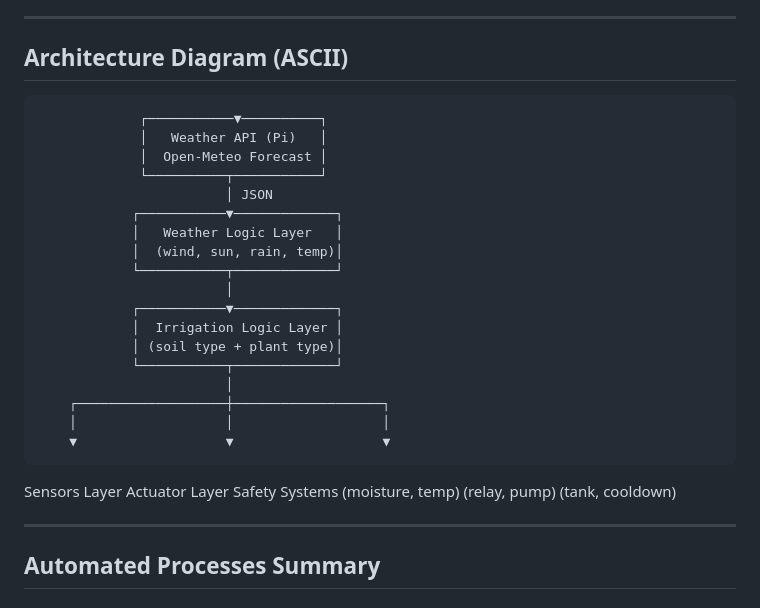
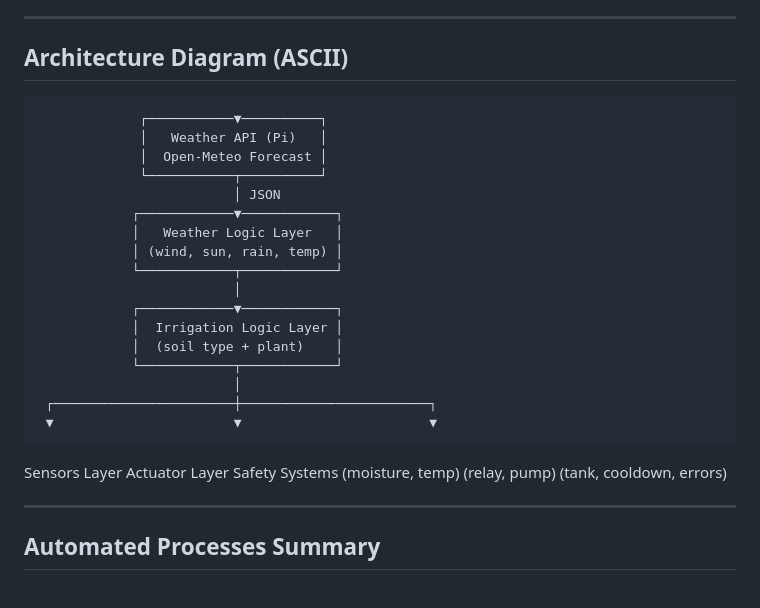
Before and after one commit to Katolux/Watering-System, a Markdown page: docs/system-overview.md, the part around the change. Rendered like a GitHub page.

```diff
--- a/docs/system-overview.md
+++ b/docs/system-overview.md
@@ -89,27 +89,25 @@ Rules:
 ---
 
 ## Architecture Diagram (ASCII)
-
                  ┌───────────▼──────────┐
                  │   Weather API (Pi)   │
                  │  Open-Meteo Forecast │
-                 └──────────┬───────────┘
-                            │ JSON
-                ┌───────────▼─────────────┐
+                 └───────────┬──────────┘
+                             │ JSON
+                ┌────────────▼────────────┐
                 │   Weather Logic Layer   │
-                │  (wind, sun, rain, temp)│
-                └───────────┬─────────────┘
-                            │
-                ┌───────────▼─────────────┐
+                │ (wind, sun, rain, temp) │
+                └────────────┬────────────┘
+                             │
+                ┌────────────▼────────────┐
                 │  Irrigation Logic Layer │
-                │ (soil type + plant type)│
-                └───────────┬─────────────┘
-                            │
-        ┌───────────────────┼───────────────────┐
-        │                   │                   │
-        ▼                   ▼                   ▼
-  Sensors Layer       Actuator Layer       Safety Systems
- (moisture, temp)     (relay, pump)       (tank, cooldown)
+                │  (soil type + plant)    │
+                └────────────┬────────────┘
+                             │
+     ┌───────────────────────┼────────────────────────┐
+     ▼                       ▼                        ▼
+Sensors Layer        Actuator Layer             Safety Systems
+(moisture, temp)     (relay, pump)          (tank, cooldown, errors)
 
 ---
 ## Automated Processes Summary
```
